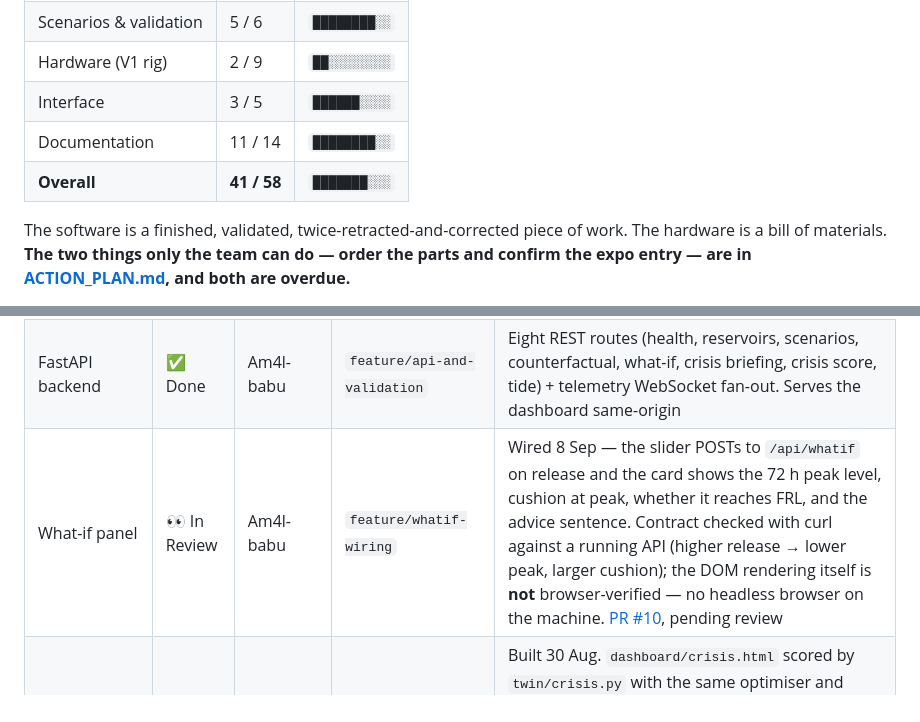
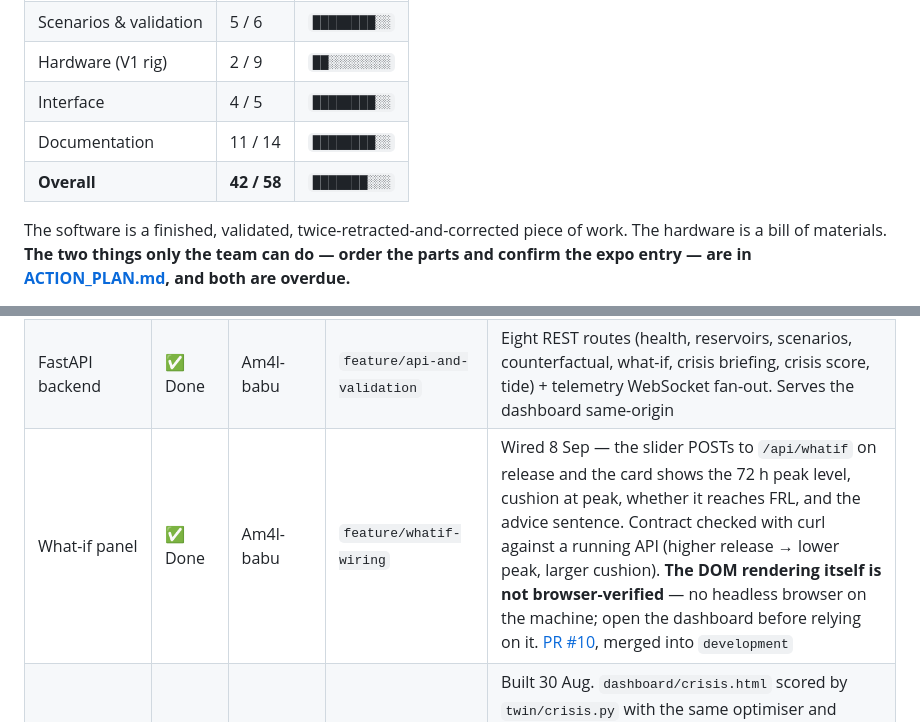
Before and after one commit to Am4l-babu/aqua-sync, a Markdown page: PROGRESS.md, 2 parts joined by grey strips. GitHub-like rendering.

Commit message:
progress: what-if panel merged to development, Interface 4/5

```diff
--- a/PROGRESS.md
+++ b/PROGRESS.md
@@ -20,9 +20,9 @@ below (✅ rows over all rows):
 | Decision engine | 6 / 7 | `█████████░` |
 | Scenarios & validation | 5 / 6 | `████████░░` |
 | Hardware (V1 rig) | 2 / 9 | `██░░░░░░░░` |
-| Interface | 3 / 5 | `██████░░░░` |
+| Interface | 4 / 5 | `████████░░` |
 | Documentation | 11 / 14 | `████████░░` |
-| **Overall** | **41 / 58** | `███████░░░` |
+| **Overall** | **42 / 58** | `███████░░░` |
 
 The software is a finished, validated, twice-retracted-and-corrected piece of
 work. The hardware is a bill of materials. **The two things only the team can
@@ -113,7 +113,7 @@ do — order the parts and confirm the expo entry — are in
 |---|---|---|---|---|
 | 3D twin dashboard | ✅ Done | Am4l-babu | `feature/project-scaffold` | Three.js, no build step, WebSocket telemetry with lerp smoothing. Falls back to a bundled Oct 2021 replay when the API is down |
 | FastAPI backend | ✅ Done | Am4l-babu | `feature/api-and-validation` | Eight REST routes (health, reservoirs, scenarios, counterfactual, what-if, crisis briefing, crisis score, tide) + telemetry WebSocket fan-out. Serves the dashboard same-origin |
-| What-if panel | 👀 In Review | Am4l-babu | `feature/whatif-wiring` | Wired 8 Sep — the slider POSTs to `/api/whatif` on release and the card shows the 72 h peak level, cushion at peak, whether it reaches FRL, and the advice sentence. Contract checked with curl against a running API (higher release → lower peak, larger cushion); the DOM rendering itself is **not** browser-verified — no headless browser on the machine. [PR #10](https://github.com/Am4l-babu/aqua-sync/pull/10), pending review |
+| What-if panel | ✅ Done | Am4l-babu | `feature/whatif-wiring` | Wired 8 Sep — the slider POSTs to `/api/whatif` on release and the card shows the 72 h peak level, cushion at peak, whether it reaches FRL, and the advice sentence. Contract checked with curl against a running API (higher release → lower peak, larger cushion). **The DOM rendering itself is not browser-verified** — no headless browser on the machine; open the dashboard before relying on it. [PR #10](https://github.com/Am4l-babu/aqua-sync/pull/10), merged into `development` |
 | Crisis Commander mode | ✅ Done | Am4l-babu | `feature/crisis-commander` | Built 30 Aug. `dashboard/crisis.html` scored by `twin/crisis.py` with the same optimiser and objective as everything else. Hoard → 0.87 m less cushion than the day and −₹21 cr; release early → 2.95 m more and +₹45 cr (regenerated 31 Aug). **Not visually verified** — no headless browser; open it before relying on it |
 | Malayalam alerting | 📋 Todo | — | — | Last-mile. Nice-to-have, not expo-critical |
 
```
